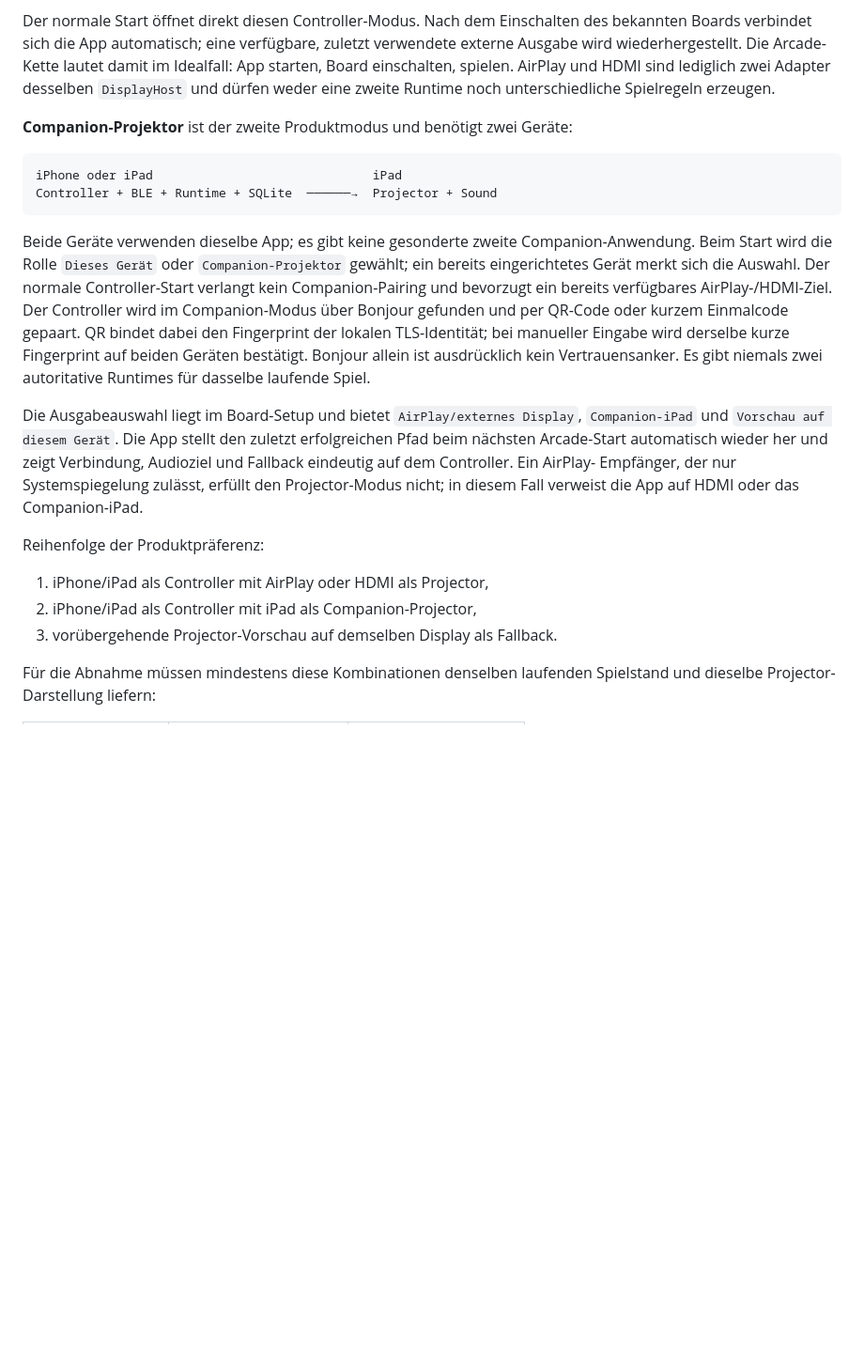
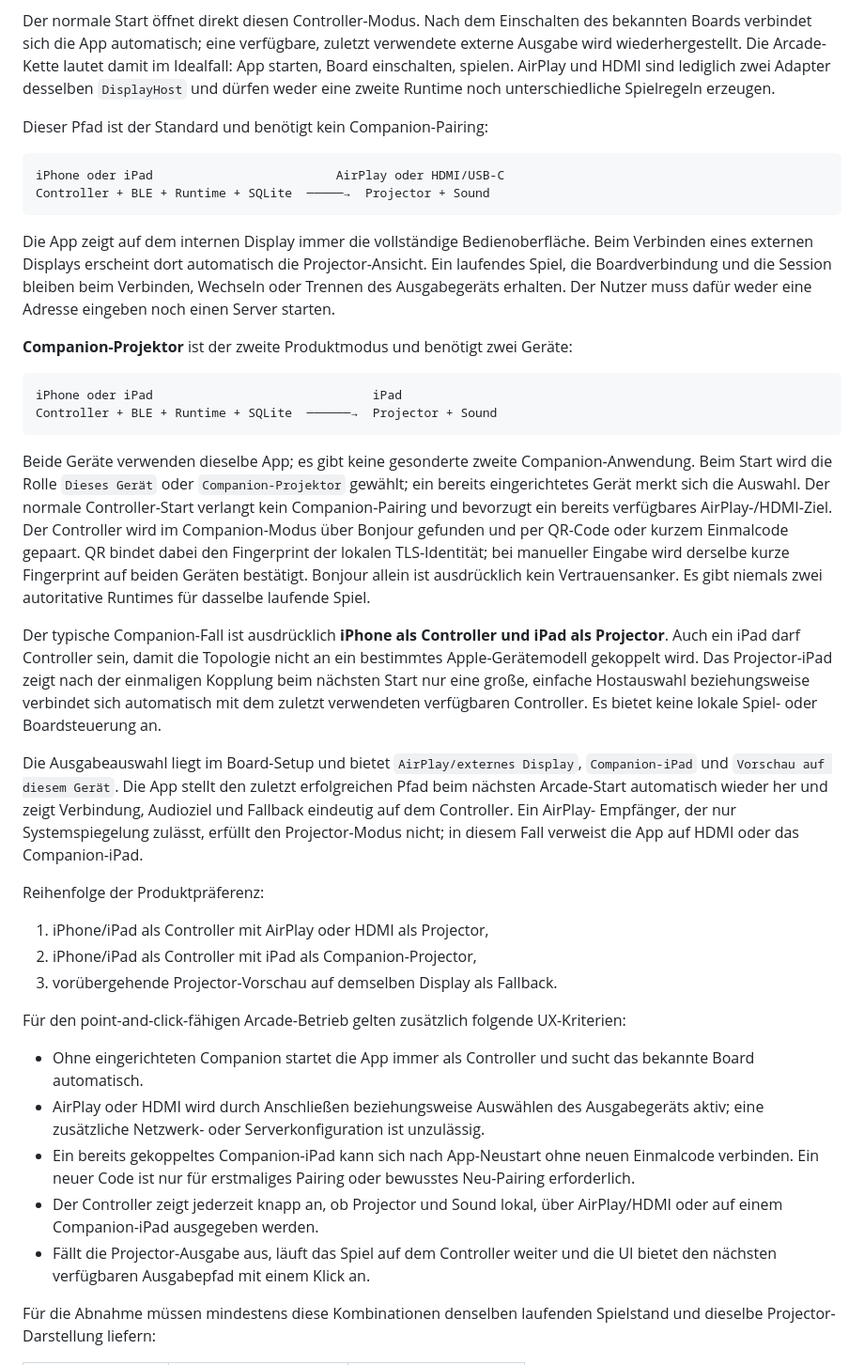
Before and after one commit to gamma/smart-dartboard, a Markdown page: docs/CROSS_PLATFORM_ARCHITECTURE.md, the part around the change. Shown at 94% size. Drawn GitHub-style; blank space fills up the shorter version.

Commit message:
Specify Apple projector product flows

````diff
--- a/docs/CROSS_PLATFORM_ARCHITECTURE.md
+++ b/docs/CROSS_PLATFORM_ARCHITECTURE.md
@@ -141,6 +141,19 @@ lautet damit im Idealfall: App starten, Board einschalten, spielen. AirPlay und
 HDMI sind lediglich zwei Adapter desselben `DisplayHost` und dürfen weder eine
 zweite Runtime noch unterschiedliche Spielregeln erzeugen.
 
+Dieser Pfad ist der Standard und benötigt kein Companion-Pairing:
+
+```text
+iPhone oder iPad                         AirPlay oder HDMI/USB-C
+Controller + BLE + Runtime + SQLite  ─────→  Projector + Sound
+```
+
+Die App zeigt auf dem internen Display immer die vollständige Bedienoberfläche.
+Beim Verbinden eines externen Displays erscheint dort automatisch die
+Projector-Ansicht. Ein laufendes Spiel, die Boardverbindung und die Session
+bleiben beim Verbinden, Wechseln oder Trennen des Ausgabegeräts erhalten. Der
+Nutzer muss dafür weder eine Adresse eingeben noch einen Server starten.
+
 **Companion-Projektor** ist der zweite Produktmodus und benötigt zwei Geräte:
 
 ```text
@@ -159,6 +172,14 @@ TLS-Identität; bei manueller Eingabe wird derselbe kurze Fingerprint auf beiden
 Geräten bestätigt. Bonjour allein ist ausdrücklich kein Vertrauensanker. Es
 gibt niemals zwei autoritative Runtimes für dasselbe laufende Spiel.
 
+Der typische Companion-Fall ist ausdrücklich **iPhone als Controller und iPad
+als Projector**. Auch ein iPad darf Controller sein, damit die Topologie nicht
+an ein bestimmtes Apple-Gerätemodell gekoppelt wird. Das Projector-iPad zeigt
+nach der einmaligen Kopplung beim nächsten Start nur eine große, einfache
+Hostauswahl beziehungsweise verbindet sich automatisch mit dem zuletzt
+verwendeten verfügbaren Controller. Es bietet keine lokale Spiel- oder
+Boardsteuerung an.
+
 Die Ausgabeauswahl liegt im Board-Setup und bietet `AirPlay/externes Display`,
 `Companion-iPad` und `Vorschau auf diesem Gerät`. Die App stellt den zuletzt
 erfolgreichen Pfad beim nächsten Arcade-Start automatisch wieder her und zeigt
@@ -171,6 +192,22 @@ Reihenfolge der Produktpräferenz:
 1. iPhone/iPad als Controller mit AirPlay oder HDMI als Projector,
 2. iPhone/iPad als Controller mit iPad als Companion-Projector,
 3. vorübergehende Projector-Vorschau auf demselben Display als Fallback.
+
+Für den point-and-click-fähigen Arcade-Betrieb gelten zusätzlich folgende
+UX-Kriterien:
+
+- Ohne eingerichteten Companion startet die App immer als Controller und sucht
+  das bekannte Board automatisch.
+- AirPlay oder HDMI wird durch Anschließen beziehungsweise Auswählen des
+  Ausgabegeräts aktiv; eine zusätzliche Netzwerk- oder Serverkonfiguration ist
+  unzulässig.
+- Ein bereits gekoppeltes Companion-iPad kann sich nach App-Neustart ohne neuen
+  Einmalcode verbinden. Ein neuer Code ist nur für erstmaliges Pairing oder
+  bewusstes Neu-Pairing erforderlich.
+- Der Controller zeigt jederzeit knapp an, ob Projector und Sound lokal,
+  über AirPlay/HDMI oder auf einem Companion-iPad ausgegeben werden.
+- Fällt die Projector-Ausgabe aus, läuft das Spiel auf dem Controller weiter
+  und die UI bietet den nächsten verfügbaren Ausgabepfad mit einem Klick an.
 
 Für die Abnahme müssen mindestens diese Kombinationen denselben laufenden
 Spielstand und dieselbe Projector-Darstellung liefern:
````
Also changed, not shown: docs/COMPANION_PROTOCOL.md (+7 -0 lines).
